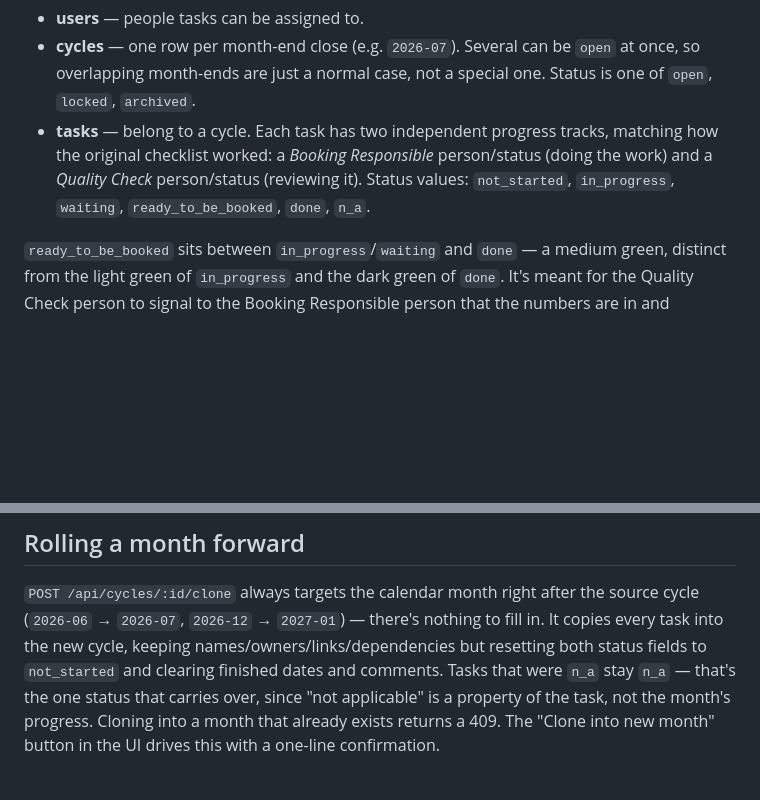
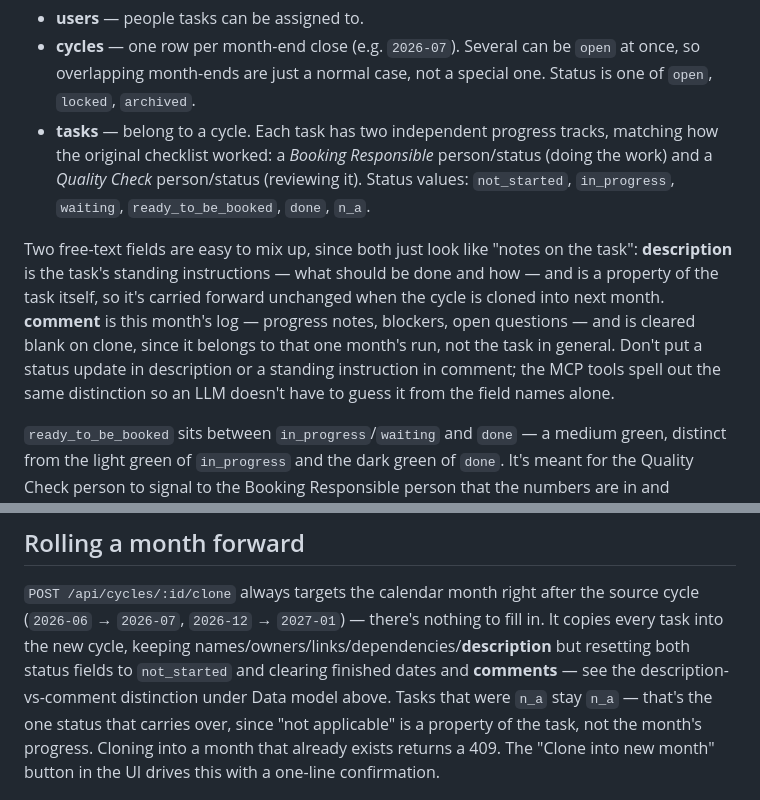
Before and after one commit to hedborg/month-end-process, a Markdown page: README.md, 2 parts joined by grey strips. GitHub-like rendering; blank space fills up the shorter version.

```diff
--- a/README.md
+++ b/README.md
@@ -118,6 +118,16 @@ npm run dev
   (reviewing it). Status values: `not_started`, `in_progress`, `waiting`,
   `ready_to_be_booked`, `done`, `n_a`.
 
+Two free-text fields are easy to mix up, since both just look like "notes on
+the task": **description** is the task's standing instructions — what should
+be done and how — and is a property of the task itself, so it's carried
+forward unchanged when the cycle is cloned into next month. **comment** is
+this month's log — progress notes, blockers, open questions — and is
+cleared blank on clone, since it belongs to that one month's run, not the
+task in general. Don't put a status update in description or a standing
+instruction in comment; the MCP tools spell out the same distinction so an
+LLM doesn't have to guess it from the field names alone.
+
 `ready_to_be_booked` sits between `in_progress`/`waiting` and `done` — a
 medium green, distinct from the light green of `in_progress` and the dark
 green of `done`. It's meant for the Quality Check person to signal to the
@@ -180,8 +190,9 @@ later deleted, just shows a blank cell for the months it wasn't present in.
 `POST /api/cycles/:id/clone` always targets the calendar month right after
 the source cycle (`2026-06` → `2026-07`, `2026-12` → `2027-01`) — there's
 nothing to fill in. It copies every task into the new cycle, keeping
-names/owners/links/dependencies but resetting both status fields to
-`not_started` and clearing finished dates and comments. Tasks that were
+names/owners/links/dependencies/**description** but resetting both status
+fields to `not_started` and clearing finished dates and **comments** — see
+the description-vs-comment distinction under Data model above. Tasks that were
 `n_a` stay `n_a` — that's the one status that carries over, since "not
 applicable" is a property of the task, not the month's progress. Cloning into
 a month that already exists returns a 409. The "Clone into new month" button
```
Also changed, not shown: MANUAL.md (+10 -2 lines).
